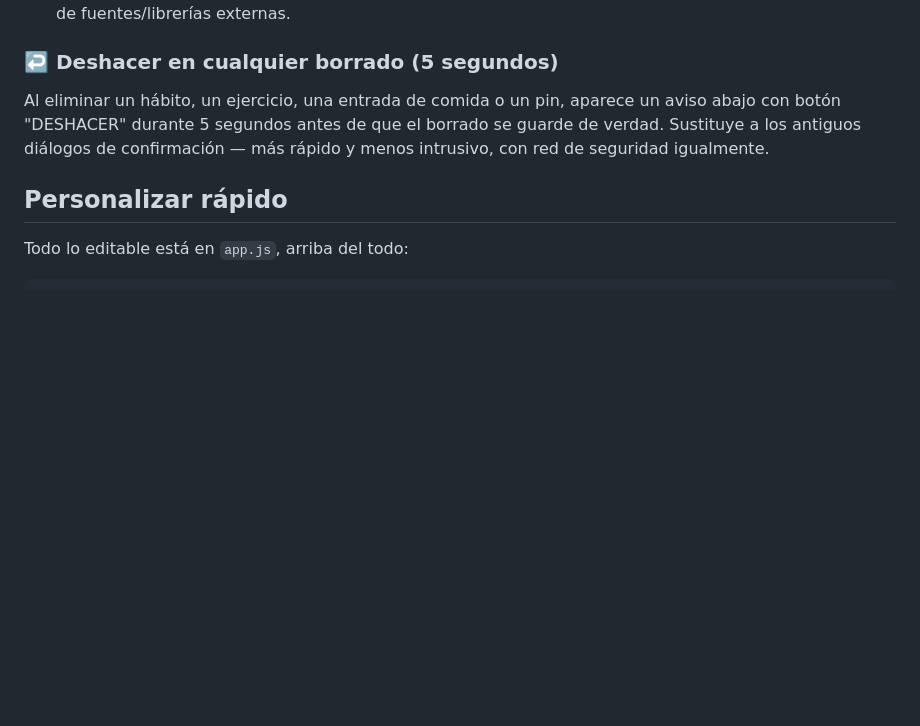
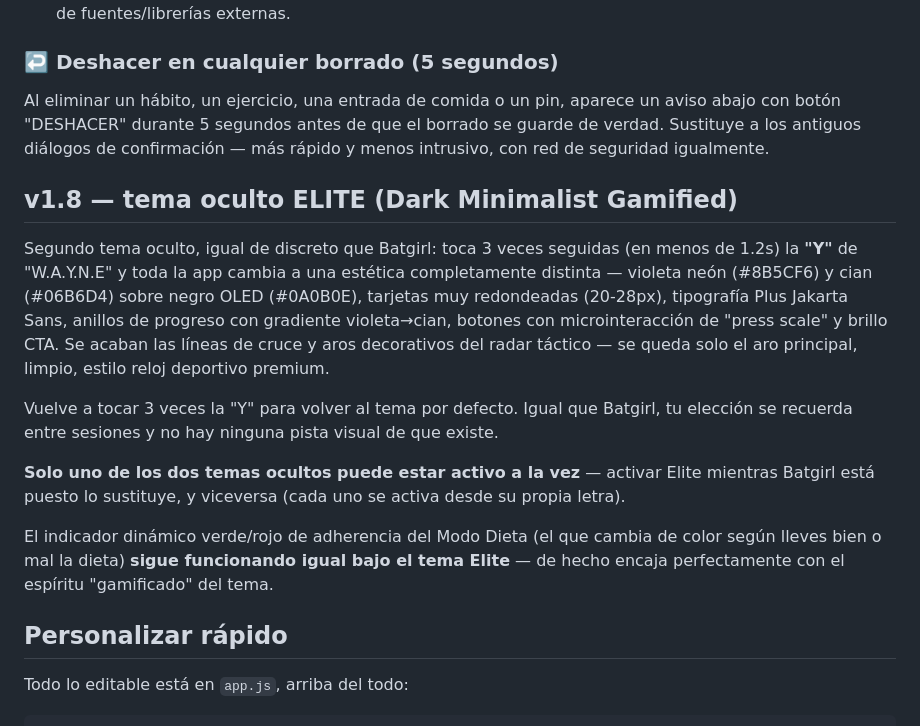
Before and after one commit to AAT2003nk/WAYNE-PROTOCOL-v1.2, a Markdown page: README.md, the part around the change. Rendered like a GitHub page; blank space fills up the shorter version.

Commit message:
Ups!
olvidé renombrar este archivo...

````diff
--- a/README.md
+++ b/README.md
@@ -133,6 +133,16 @@ El mismo calendario mensual verde/rojo que ya tenía Dieta ahora existe también
 ### ↩️ Deshacer en cualquier borrado (5 segundos)
 Al eliminar un hábito, un ejercicio, una entrada de comida o un pin, aparece un aviso abajo con botón "DESHACER" durante 5 segundos antes de que el borrado se guarde de verdad. Sustituye a los antiguos diálogos de confirmación — más rápido y menos intrusivo, con red de seguridad igualmente.
 
+## v1.8 — tema oculto ELITE (Dark Minimalist Gamified)
+
+Segundo tema oculto, igual de discreto que Batgirl: toca 3 veces seguidas (en menos de 1.2s) la **"Y"** de "W.A.Y.N.E" y toda la app cambia a una estética completamente distinta — violeta neón (#8B5CF6) y cian (#06B6D4) sobre negro OLED (#0A0B0E), tarjetas muy redondeadas (20-28px), tipografía Plus Jakarta Sans, anillos de progreso con gradiente violeta→cian, botones con microinteracción de "press scale" y brillo CTA. Se acaban las líneas de cruce y aros decorativos del radar táctico — se queda solo el aro principal, limpio, estilo reloj deportivo premium.
+
+Vuelve a tocar 3 veces la "Y" para volver al tema por defecto. Igual que Batgirl, tu elección se recuerda entre sesiones y no hay ninguna pista visual de que existe.
+
+**Solo uno de los dos temas ocultos puede estar activo a la vez** — activar Elite mientras Batgirl está puesto lo sustituye, y viceversa (cada uno se activa desde su propia letra).
+
+El indicador dinámico verde/rojo de adherencia del Modo Dieta (el que cambia de color según lleves bien o mal la dieta) **sigue funcionando igual bajo el tema Elite** — de hecho encaja perfectamente con el espíritu "gamificado" del tema.
+
 ## Personalizar rápido
 Todo lo editable está en `app.js`, arriba del todo:
 ```js
````
